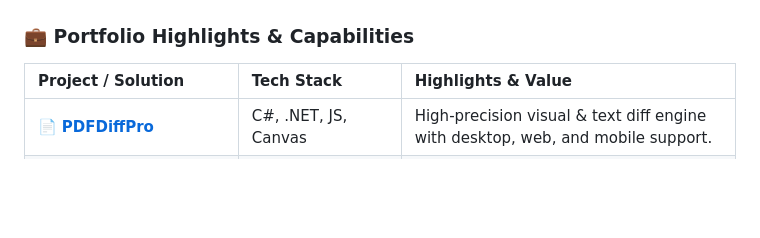
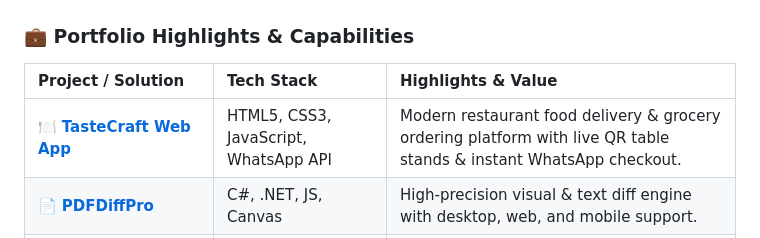
Before and after one commit to hassnasgari/hassnasgari, a Markdown page: README.md, the part around the change. Drawn GitHub-style; blank space fills up the shorter version.

Commit message:
docs: feature TasteCraft Web App in portfolio highlights table on profile README

```diff
--- a/README.md
+++ b/README.md
@@ -45,6 +45,7 @@
 
 | Project / Solution | Tech Stack | Highlights & Value |
 | :--- | :--- | :--- |
+| 🍽️ [**TasteCraft Web App**](https://github.com/hassnasgari/hassnasgari/tree/main/restaurant_food_delivery_app) | HTML5, CSS3, JavaScript, WhatsApp API | Modern restaurant food delivery & grocery ordering platform with live QR table stands & instant WhatsApp checkout. |
 | 📄 [**PDFDiffPro**](https://github.com/hassnasgari/PDFDiffPro) | C#, .NET, JS, Canvas | High-precision visual & text diff engine with desktop, web, and mobile support. |
 | 🌐 [**SkillDad Platform**](https://github.com/hassnasgari/SkillDad-Platform) | HTML5, CSS3, JS, PHP REST | Educational portal, digital magazine, video learning hub & developer tools. |
 | 🤖 **Custom Web & Automation Bots** | C#, PowerShell, Scraping | Automated data pipelines, web crawlers, and task scheduling. |
```
